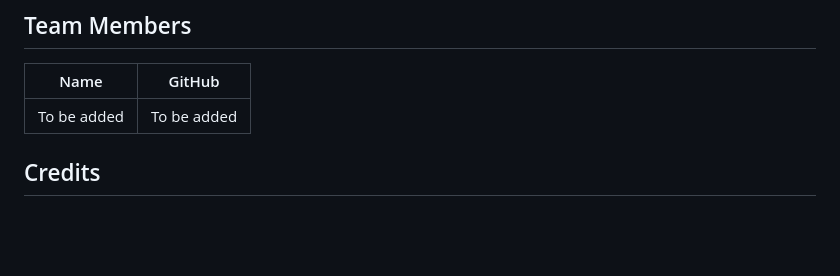
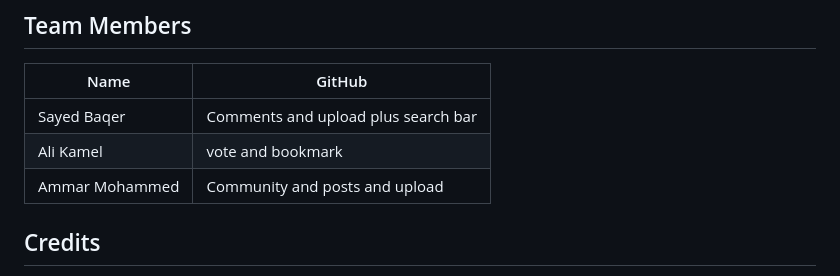
Before and after one commit to Sayed-2003/threadly-frontend, a Markdown page: README.md, the part around one of its changes. Rendered like a GitHub page; blank space fills up the shorter version.

```diff
--- a/README.md
+++ b/README.md
@@ -157,7 +159,9 @@ Community creation opens in a modal for signed-in users.
 
 | Name | GitHub |
 | --- | --- |
-| To be added | To be added |
+| Sayed Baqer | Comments and upload plus search bar |
+| Ali Kamel | vote and bookmark |
+| Ammar Mohammed | Community and posts and upload |
 
 ## Credits
 
```
Also changed, not shown: other parts of README.md (+5 -3 lines), assets/readme-pic/community-detail-threadly.png (added), assets/readme-pic/homepage- threadly.png (added), assets/readme-pic/threadly-bookmark.png (added), assets/readme-pic/threadly-post.png (added).
